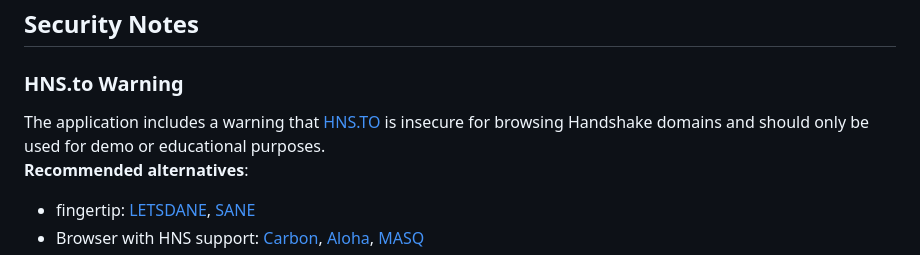
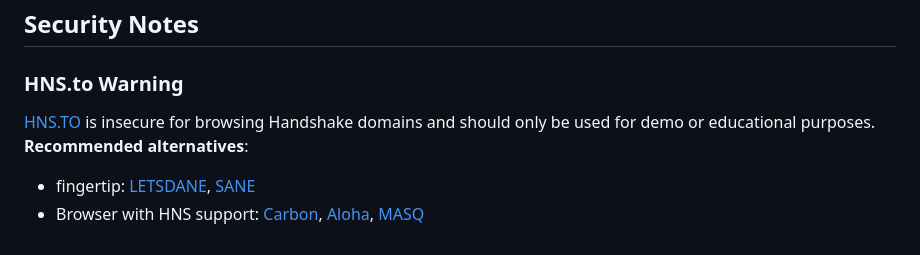
Before and after one commit to H4ckB4s3/dcall, a Markdown page: README.md, the part around the change. GitHub-like rendering.

```diff
--- a/README.md
+++ b/README.md
@@ -75,7 +75,7 @@ DCALL fetches DNS TXT records for a given domain and processes records with the
 ## Security Notes
 
 ### HNS.to Warning
-The application includes a warning that [HNS.TO](https://hns.to) is insecure for browsing Handshake domains and should only be used for demo or educational purposes.
+[HNS.TO](https://hns.to) is insecure for browsing Handshake domains and should only be used for demo or educational purposes.
 **Recommended alternatives**:
 - fingertip: [LETSDANE](https://github.com/imperviousinc/fingertip), [SANE](https://github.com/randomlogin/fingertip)
 - Browser with HNS support: [Carbon](https://carbon.website/), [Aloha](https://alohabrowser.com/), [MASQ](https://www.masqbrowser.com/)
```
